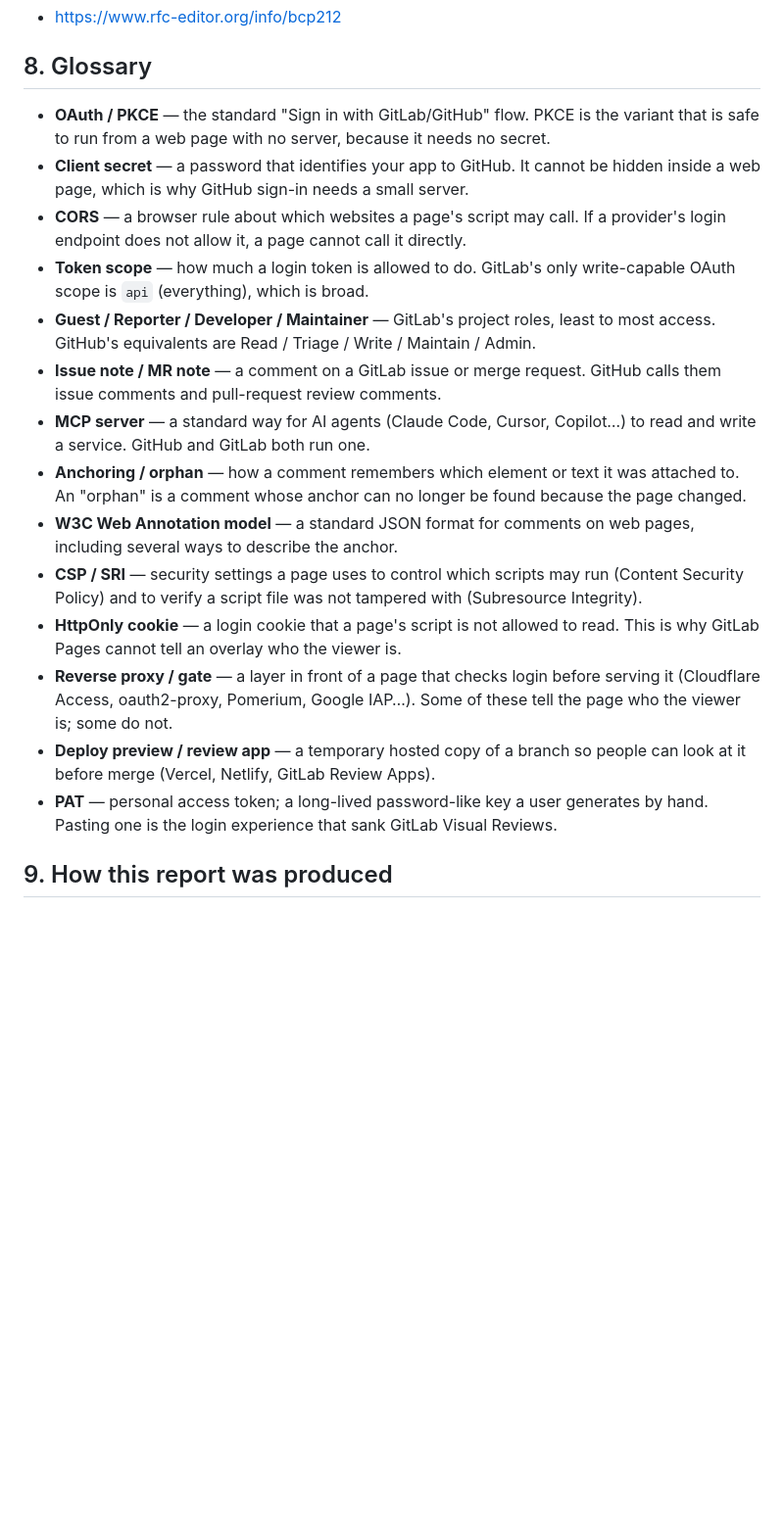
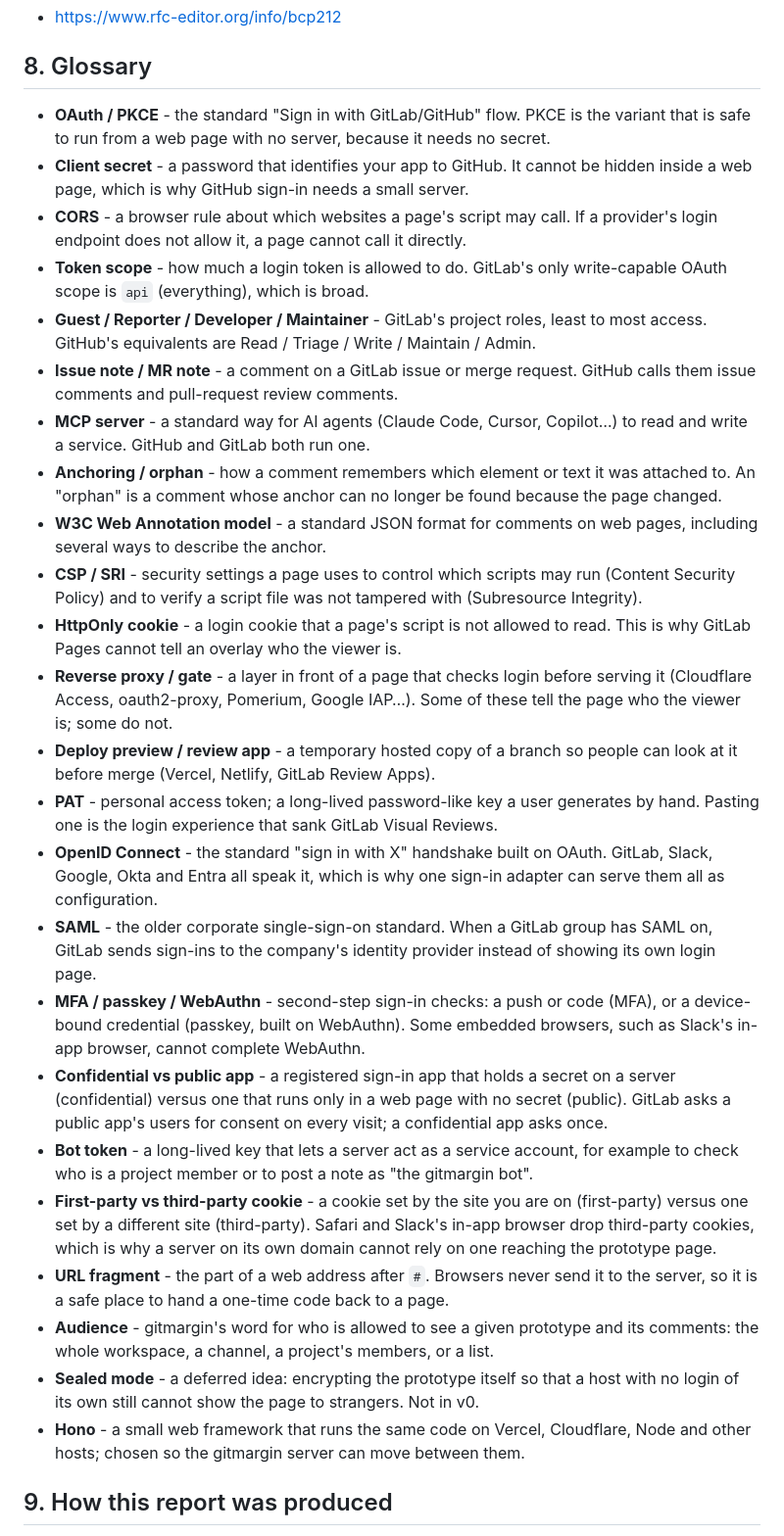
Before and after one commit to mayankmankhand/gitmargin, a Markdown page: research/prior-art-landscape.md, the part around one of its changes. Shown at 98% size. Rendered like a GitHub page; blank space fills up the shorter version.

```diff
--- a/research/prior-art-landscape.md
+++ b/research/prior-art-landscape.md
@@ -343,20 +343,30 @@ This report reads "undocumented" as *feedback that is not written down or tied t
 
 ## 8. Glossary
 
-- **OAuth / PKCE** — the standard "Sign in with GitLab/GitHub" flow. PKCE is the variant that is safe to run from a web page with no server, because it needs no secret.
-- **Client secret** — a password that identifies your app to GitHub. It cannot be hidden inside a web page, which is why GitHub sign-in needs a small server.
-- **CORS** — a browser rule about which websites a page's script may call. If a provider's login endpoint does not allow it, a page cannot call it directly.
-- **Token scope** — how much a login token is allowed to do. GitLab's only write-capable OAuth scope is `api` (everything), which is broad.
-- **Guest / Reporter / Developer / Maintainer** — GitLab's project roles, least to most access. GitHub's equivalents are Read / Triage / Write / Maintain / Admin.
-- **Issue note / MR note** — a comment on a GitLab issue or merge request. GitHub calls them issue comments and pull-request review comments.
-- **MCP server** — a standard way for AI agents (Claude Code, Cursor, Copilot…) to read and write a service. GitHub and GitLab both run one.
-- **Anchoring / orphan** — how a comment remembers which element or text it was attached to. An "orphan" is a comment whose anchor can no longer be found because the page changed.
-- **W3C Web Annotation model** — a standard JSON format for comments on web pages, including several ways to describe the anchor.
-- **CSP / SRI** — security settings a page uses to control which scripts may run (Content Security Policy) and to verify a script file was not tampered with (Subresource Integrity).
-- **HttpOnly cookie** — a login cookie that a page's script is not allowed to read. This is why GitLab Pages cannot tell an overlay who the viewer is.
-- **Reverse proxy / gate** — a layer in front of a page that checks login before serving it (Cloudflare Access, oauth2-proxy, Pomerium, Google IAP…). Some of these tell the page who the viewer is; some do not.
-- **Deploy preview / review app** — a temporary hosted copy of a branch so people can look at it before merge (Vercel, Netlify, GitLab Review Apps).
-- **PAT** — personal access token; a long-lived password-like key a user generates by hand. Pasting one is the login experience that sank GitLab Visual Reviews.
+- **OAuth / PKCE** - the standard "Sign in with GitLab/GitHub" flow. PKCE is the variant that is safe to run from a web page with no server, because it needs no secret.
+- **Client secret** - a password that identifies your app to GitHub. It cannot be hidden inside a web page, which is why GitHub sign-in needs a small server.
+- **CORS** - a browser rule about which websites a page's script may call. If a provider's login endpoint does not allow it, a page cannot call it directly.
+- **Token scope** - how much a login token is allowed to do. GitLab's only write-capable OAuth scope is `api` (everything), which is broad.
+- **Guest / Reporter / Developer / Maintainer** - GitLab's project roles, least to most access. GitHub's equivalents are Read / Triage / Write / Maintain / Admin.
+- **Issue note / MR note** - a comment on a GitLab issue or merge request. GitHub calls them issue comments and pull-request review comments.
+- **MCP server** - a standard way for AI agents (Claude Code, Cursor, Copilot…) to read and write a service. GitHub and GitLab both run one.
+- **Anchoring / orphan** - how a comment remembers which element or text it was attached to. An "orphan" is a comment whose anchor can no longer be found because the page changed.
+- **W3C Web Annotation model** - a standard JSON format for comments on web pages, including several ways to describe the anchor.
+- **CSP / SRI** - security settings a page uses to control which scripts may run (Content Security Policy) and to verify a script file was not tampered with (Subresource Integrity).
+- **HttpOnly cookie** - a login cookie that a page's script is not allowed to read. This is why GitLab Pages cannot tell an overlay who the viewer is.
+- **Reverse proxy / gate** - a layer in front of a page that checks login before serving it (Cloudflare Access, oauth2-proxy, Pomerium, Google IAP…). Some of these tell the page who the viewer is; some do not.
+- **Deploy preview / review app** - a temporary hosted copy of a branch so people can look at it before merge (Vercel, Netlify, GitLab Review Apps).
+- **PAT** - personal access token; a long-lived password-like key a user generates by hand. Pasting one is the login experience that sank GitLab Visual Reviews.
+- **OpenID Connect** - the standard "sign in with X" handshake built on OAuth. GitLab, Slack, Google, Okta and Entra all speak it, which is why one sign-in adapter can serve them all as configuration.
+- **SAML** - the older corporate single-sign-on standard. When a GitLab group has SAML on, GitLab sends sign-ins to the company's identity provider instead of showing its own login page.
+- **MFA / passkey / WebAuthn** - second-step sign-in checks: a push or code (MFA), or a device-bound credential (passkey, built on WebAuthn). Some embedded browsers, such as Slack's in-app browser, cannot complete WebAuthn.
+- **Confidential vs public app** - a registered sign-in app that holds a secret on a server (confidential) versus one that runs only in a web page with no secret (public). GitLab asks a public app's users for consent on every visit; a confidential app asks once.
+- **Bot token** - a long-lived key that lets a server act as a service account, for example to check who is a project member or to post a note as "the gitmargin bot".
+- **First-party vs third-party cookie** - a cookie set by the site you are on (first-party) versus one set by a different site (third-party). Safari and Slack's in-app browser drop third-party cookies, which is why a server on its own domain cannot rely on one reaching the prototype page.
+- **URL fragment** - the part of a web address after `#`. Browsers never send it to the server, so it is a safe place to hand a one-time code back to a page.
+- **Audience** - gitmargin's word for who is allowed to see a given prototype and its comments: the whole workspace, a channel, a project's members, or a list.
+- **Sealed mode** - a deferred idea: encrypting the prototype itself so that a host with no login of its own still cannot show the page to strangers. Not in v0.
+- **Hono** - a small web framework that runs the same code on Vercel, Cloudflare, Node and other hosts; chosen so the gitmargin server can move between them.
 
 ## 9. How this report was produced
 
```
Also changed, not shown: other parts of research/prior-art-landscape.md (+12 -12 lines), README.md (+2 -2 lines), docs/v0-decision.md (+2 -2 lines).
